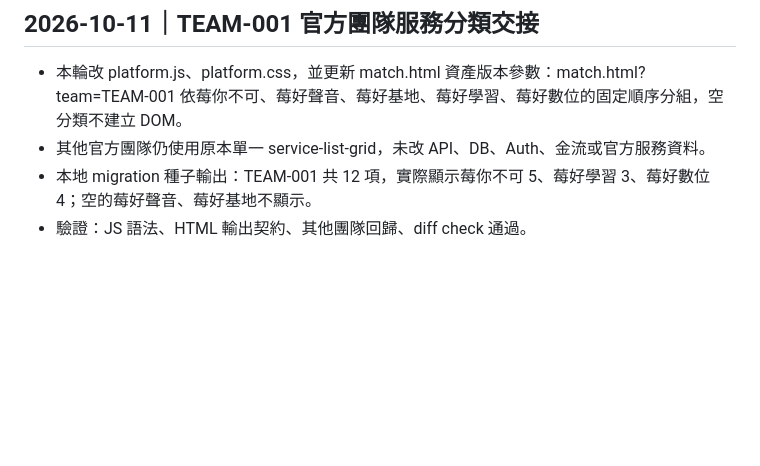
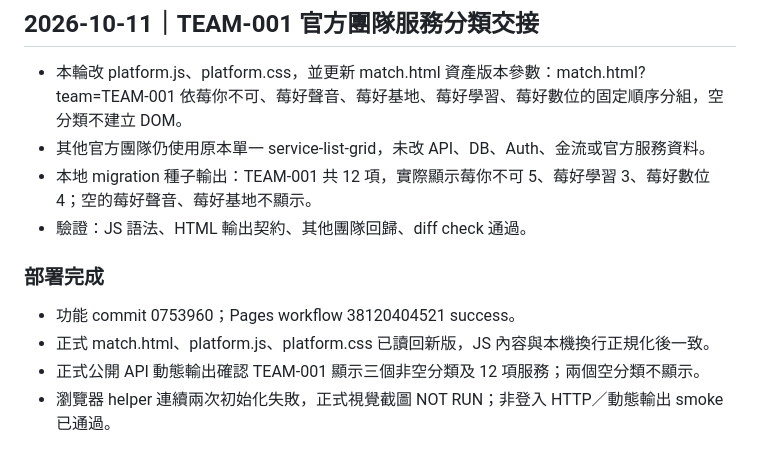
Before and after one commit to jikong0709/meihau-booking, a Markdown page: 協作/工作交接區.md, the part around the change. GitHub-like rendering; blank space fills up the shorter version.

```diff
--- a/協作/工作交接區.md
+++ b/協作/工作交接區.md
@@ -256,3 +256,10 @@
 - 其他官方團隊仍使用原本單一 service-list-grid，未改 API、DB、Auth、金流或官方服務資料。
 - 本地 migration 種子輸出：TEAM-001 共 12 項，實際顯示莓你不可 5、莓好學習 3、莓好數位 4；空的莓好聲音、莓好基地不顯示。
 - 驗證：JS 語法、HTML 輸出契約、其他團隊回歸、diff check 通過。
+
+### 部署完成
+
+- 功能 commit 0753960；Pages workflow 38120404521 success。
+- 正式 match.html、platform.js、platform.css 已讀回新版，JS 內容與本機換行正規化後一致。
+- 正式公開 API 動態輸出確認 TEAM-001 顯示三個非空分類及 12 項服務；兩個空分類不顯示。
+- 瀏覽器 helper 連續兩次初始化失敗，正式視覺截圖 NOT RUN；非登入 HTTP／動態輸出 smoke 已通過。
```
Also changed, not shown: _SESSION_CONTEXT.md (+8 -0 lines), 協作/工作日誌.md (+7 -0 lines).
